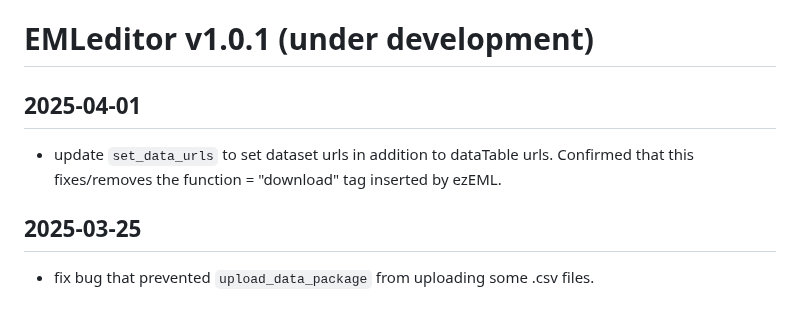
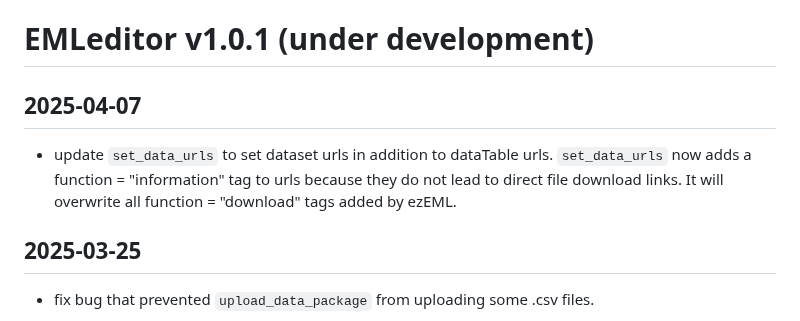
Before and after one commit to nationalparkservice/EMLeditor, a Markdown page: NEWS.md, the part around the change. GitHub-like rendering.

Commit message:
update news to accurately relfect changes to set_data_urls

```diff
--- a/NEWS.md
+++ b/NEWS.md
@@ -1,6 +1,6 @@
 # EMLeditor v1.0.1 (under development)
-## 2025-04-01
-  * update `set_data_urls` to set dataset urls in addition to dataTable urls. Confirmed that this fixes/removes the function = "download" tag inserted by ezEML.
+## 2025-04-07
+  * update `set_data_urls` to set dataset urls in addition to dataTable urls. `set_data_urls` now adds a function = "information" tag to urls because they do not lead to direct file download links. It will overwrite all function = "download" tags added by ezEML.
 
 ## 2025-03-25
   * fix bug that prevented `upload_data_package` from uploading some .csv files.
```
